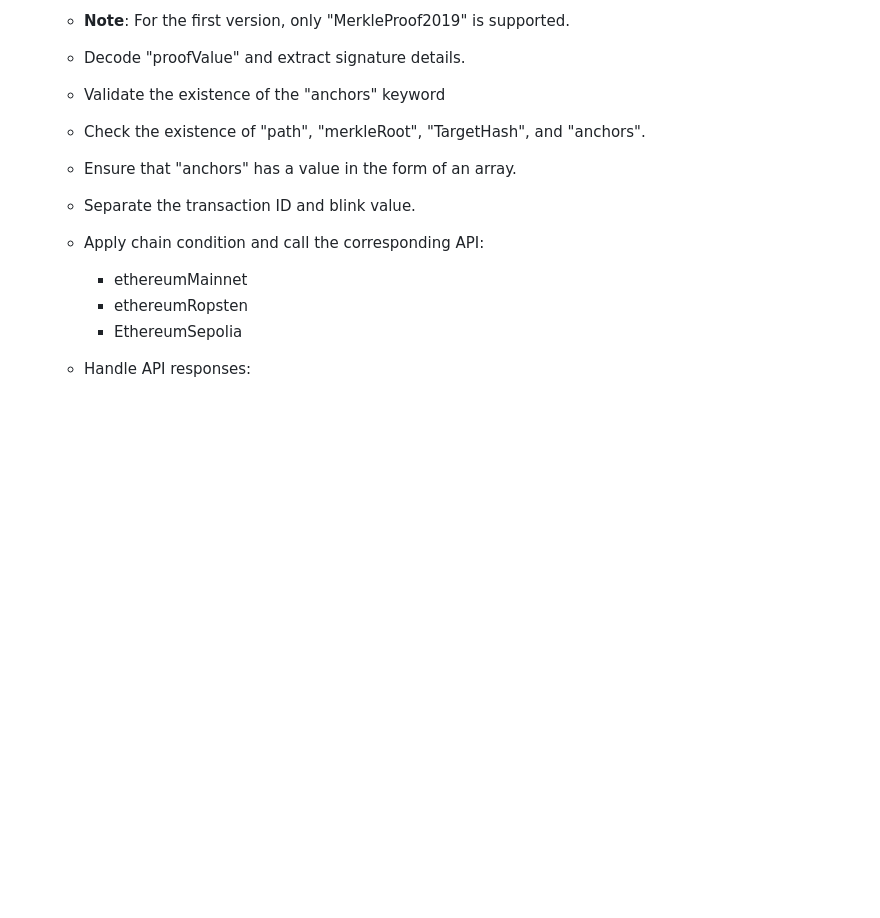
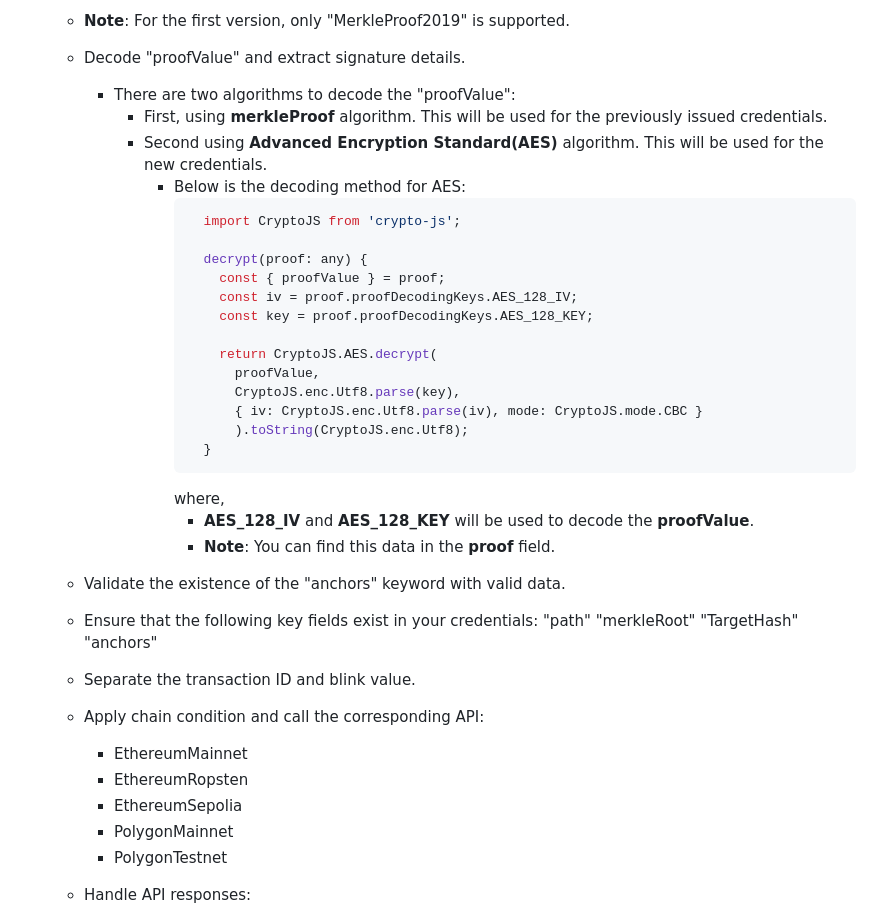
Before and after one commit to EveryCRED/everycred-verifier-js, a Markdown page: README.md, the part around the change. GitHub-like rendering; blank space fills up the shorter version.

Commit message:
docs: Updated ReadMe file with latest changes.

````diff
--- a/README.md
+++ b/README.md
@@ -60,15 +60,43 @@ The verifier performs detailed verification steps on the package:
 2. **Checksum Match (Hash Comparison)** :arrows_clockwise:: Compare hashes to ensure the integrity of the credential.
    - **Note**: For the first version, only "MerkleProof2019" is supported.
    - Decode "proofValue" and extract signature details.
-   - Validate the existence of the "anchors" keyword
+      - There are two algorithms to decode the "proofValue":
+          - First, using **merkleProof** algorithm. This will be used for the previously issued credentials.
+          - Second using **Advanced Encryption Standard(AES)** algorithm. This will be used for the new credentials.
+              - Below is the decoding method for AES:
+                  ```typescript
+                    import CryptoJS from 'crypto-js';
 
-   - Check the existence of "path", "merkleRoot", "TargetHash", and "anchors".
-   - Ensure that "anchors" has a value in the form of an array.
+                    decrypt(proof: any) {
+                      const { proofValue } = proof;
+                      const iv = proof.proofDecodingKeys.AES_128_IV;
+                      const key = proof.proofDecodingKeys.AES_128_KEY;
+
+                      return CryptoJS.AES.decrypt(
+                        proofValue,
+                        CryptoJS.enc.Utf8.parse(key),
+                        { iv: CryptoJS.enc.Utf8.parse(iv), mode: CryptoJS.mode.CBC }
+                        ).toString(CryptoJS.enc.Utf8);
+                    }
+                  ```
+                where,
+                  - **AES_128_IV** and **AES_128_KEY** will be used to decode the **proofValue**.
+                  - **Note**: You can find this data in the **proof** field.
+
+   - Validate the existence of the "anchors" keyword with valid data.
+   - Ensure that the following key fields exist in your credentials:
+    "path"
+    "merkleRoot"
+    "TargetHash"
+    "anchors"
    - Separate the transaction ID and blink value.
    - Apply chain condition and call the corresponding API:
-     - ethereumMainnet
-     - ethereumRopsten
+     - EthereumMainnet
+     - EthereumRopsten
      - EthereumSepolia
+     - PolygonMainnet
+     - PolygonTestnet
+
    - Handle API responses:
      - Success: Retrieve the data and get the hash of the credentials from the transaction data (#Hash1).
      - Error: Return the error from the API or indicate transaction lookup errors or transaction not found errors.
````
